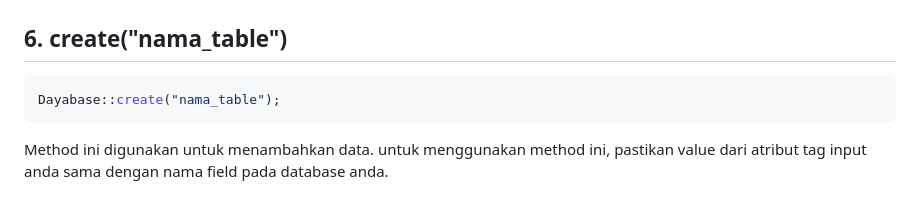
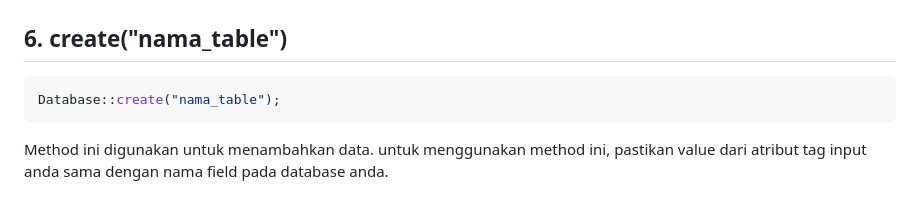
Before and after one commit to irzaarivin/simPHPel, a Markdown page: README.md, the part around the change. GitHub-like rendering.

````diff
--- a/README.md
+++ b/README.md
@@ -142,7 +142,7 @@ SELECT * FROM nama_table WHERE key option 'value';
 <h2>6. create("nama_table")</h2>
 
 ```php
-Dayabase::create("nama_table");
+Database::create("nama_table");
 ```
 
 Method ini digunakan untuk menambahkan data. untuk menggunakan method ini, pastikan value dari atribut tag input anda sama dengan nama field pada database anda.
````
